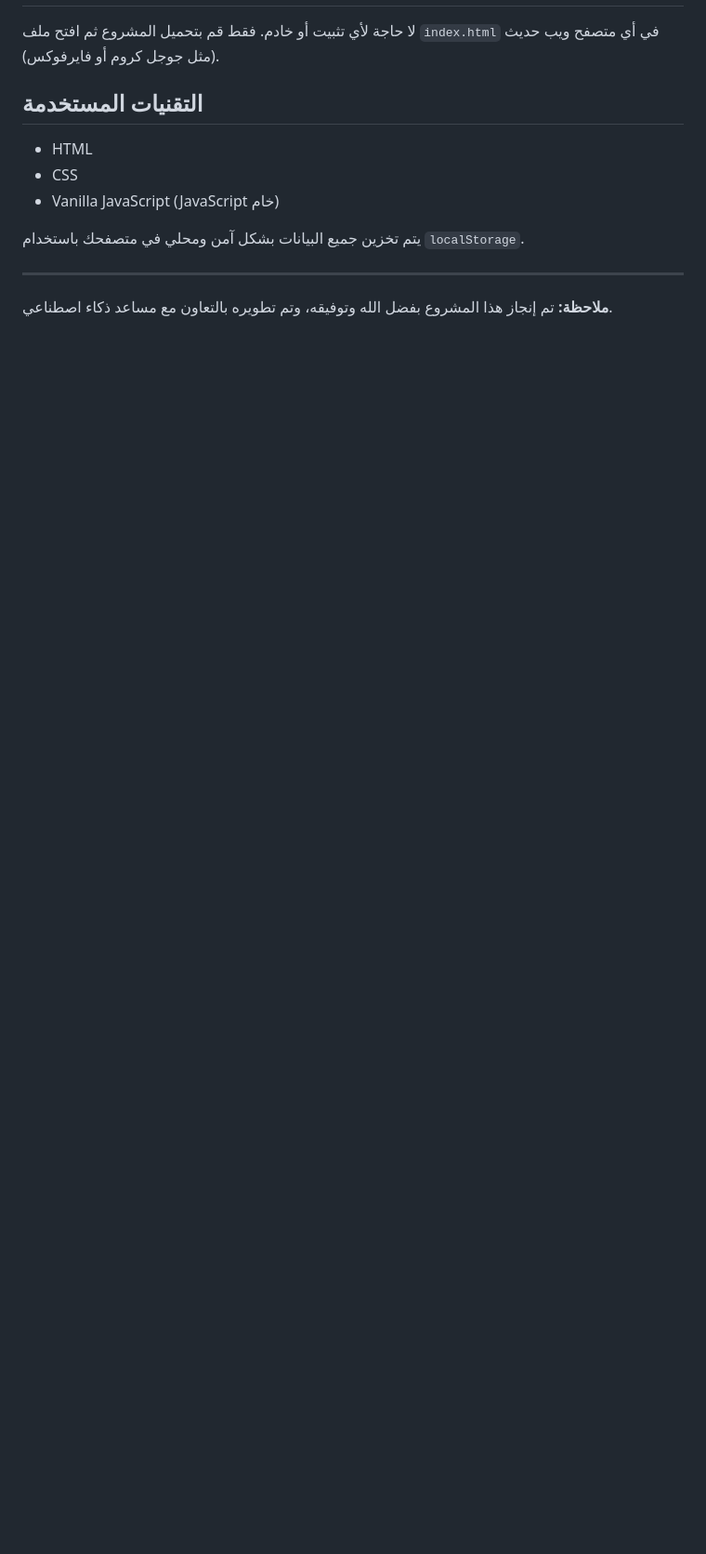
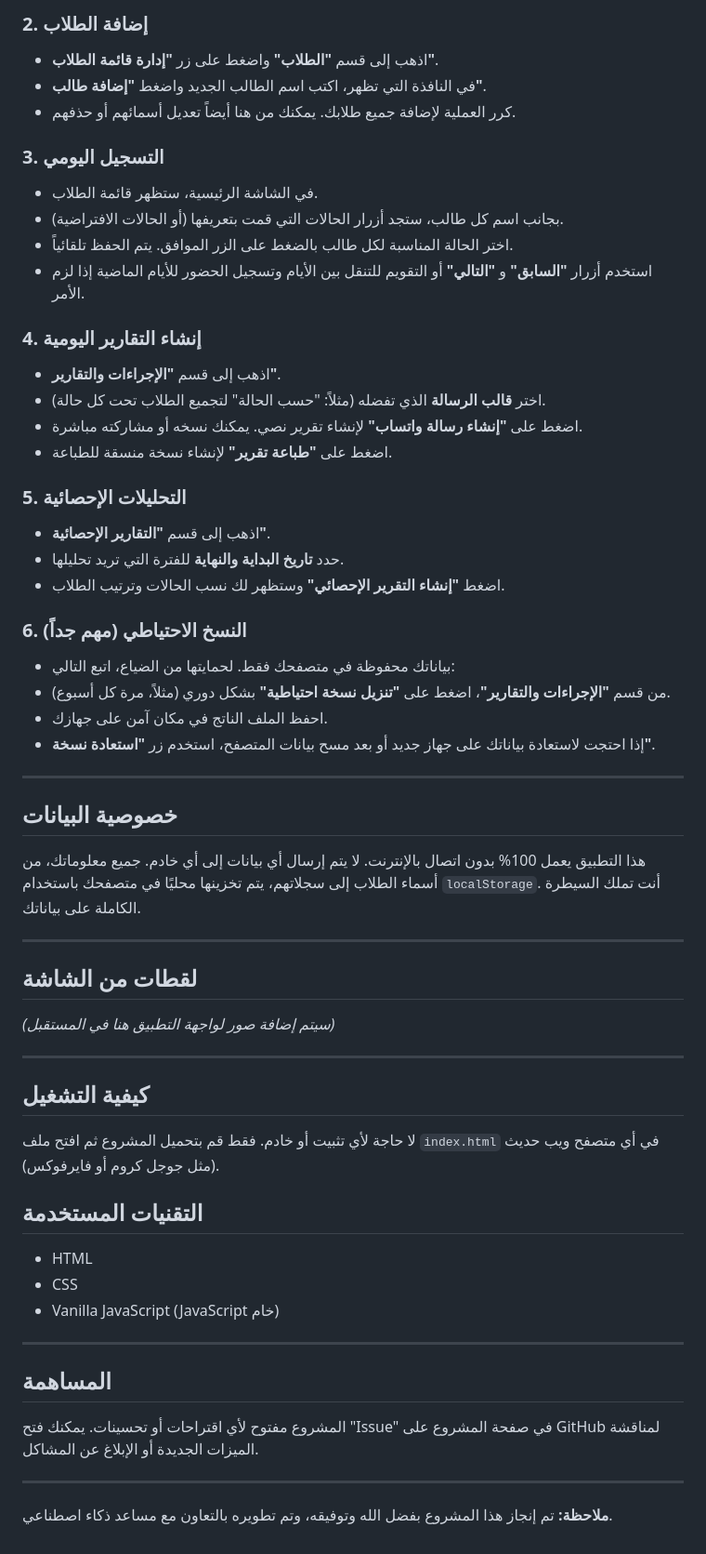
Before and after one commit to HifdhDev/HifdhDev.github.io, a Markdown page: README.md, the part around the change printed below. Shown: that part at 93% size. Rendered like a GitHub page; blank space fills up the shorter version.

```diff
--- a/README.md
+++ b/README.md
@@ -40,12 +56,55 @@
+### 2. إضافة الطلاب
+-   اذهب إلى قسم **"الطلاب"** واضغط على زر **"إدارة قائمة الطلاب"**.
+-   في النافذة التي تظهر، اكتب اسم الطالب الجديد واضغط **"إضافة طالب"**.
+-   كرر العملية لإضافة جميع طلابك. يمكنك من هنا أيضاً تعديل أسمائهم أو حذفهم.
+
+### 3. التسجيل اليومي
+-   في الشاشة الرئيسية، ستظهر قائمة الطلاب.
+-   بجانب اسم كل طالب، ستجد أزرار الحالات التي قمت بتعريفها (أو الحالات الافتراضية).
+-   اختر الحالة المناسبة لكل طالب بالضغط على الزر الموافق. يتم الحفظ تلقائياً.
+-   استخدم أزرار **"السابق"** و **"التالي"** أو التقويم للتنقل بين الأيام وتسجيل الحضور للأيام الماضية إذا لزم الأمر.
+
+### 4. إنشاء التقارير اليومية
+-   اذهب إلى قسم **"الإجراءات والتقارير"**.
+-   اختر **قالب الرسالة** الذي تفضله (مثلاً: "حسب الحالة" لتجميع الطلاب تحت كل حالة).
+-   اضغط على **"إنشاء رسالة واتساب"** لإنشاء تقرير نصي. يمكنك نسخه أو مشاركته مباشرة.
+-   اضغط على **"طباعة تقرير"** لإنشاء نسخة منسقة للطباعة.
+
+### 5. التحليلات الإحصائية
+-   اذهب إلى قسم **"التقارير الإحصائية"**.
+-   حدد **تاريخ البداية والنهاية** للفترة التي تريد تحليلها.
+-   اضغط **"إنشاء التقرير الإحصائي"** وستظهر لك نسب الحالات وترتيب الطلاب.
+
+### 6. النسخ الاحتياطي (مهم جداً)
+-   بياناتك محفوظة في متصفحك فقط. لحمايتها من الضياع، اتبع التالي:
+-   من قسم **"الإجراءات والتقارير"**، اضغط على **"تنزيل نسخة احتياطية"** بشكل دوري (مثلاً، مرة كل أسبوع).
+-   احفظ الملف الناتج في مكان آمن على جهازك.
+-   إذا احتجت لاستعادة بياناتك على جهاز جديد أو بعد مسح بيانات المتصفح، استخدم زر **"استعادة نسخة"**.
+
+---
+
+## خصوصية البيانات
+هذا التطبيق يعمل 100% بدون اتصال بالإنترنت. لا يتم إرسال أي بيانات إلى أي خادم. جميع معلوماتك، من أسماء الطلاب إلى سجلاتهم، يتم تخزينها محليًا في متصفحك باستخدام `localStorage`. أنت تملك السيطرة الكاملة على بياناتك.
+
+---
+
+## لقطات من الشاشة
+*(سيتم إضافة صور لواجهة التطبيق هنا في المستقبل)*
+
+---
+
+## كيفية التشغيل
 لا حاجة لأي تثبيت أو خادم. فقط قم بتحميل المشروع ثم افتح ملف `index.html` في أي متصفح ويب حديث (مثل جوجل كروم أو فايرفوكس).
 
 ## التقنيات المستخدمة
-
 -   HTML
 -   CSS
 -   Vanilla JavaScript (JavaScript خام)
 
-يتم تخزين جميع البيانات بشكل آمن ومحلي في متصفحك باستخدام `localStorage`.
+---
+
+## المساهمة
+المشروع مفتوح لأي اقتراحات أو تحسينات. يمكنك فتح "Issue" في صفحة المشروع على GitHub لمناقشة الميزات الجديدة أو الإبلاغ عن المشاكل.
 
 ---
 
```
Also changed, not shown: other parts of README.md (+45 -29 lines).
